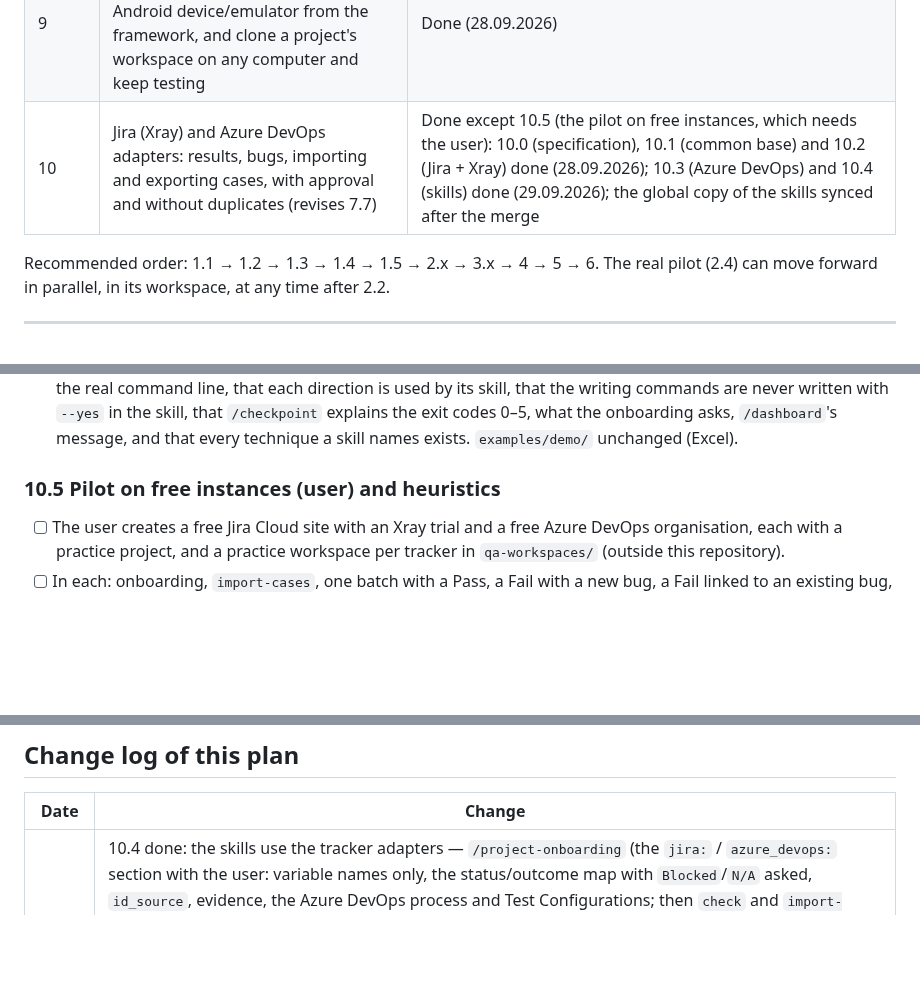
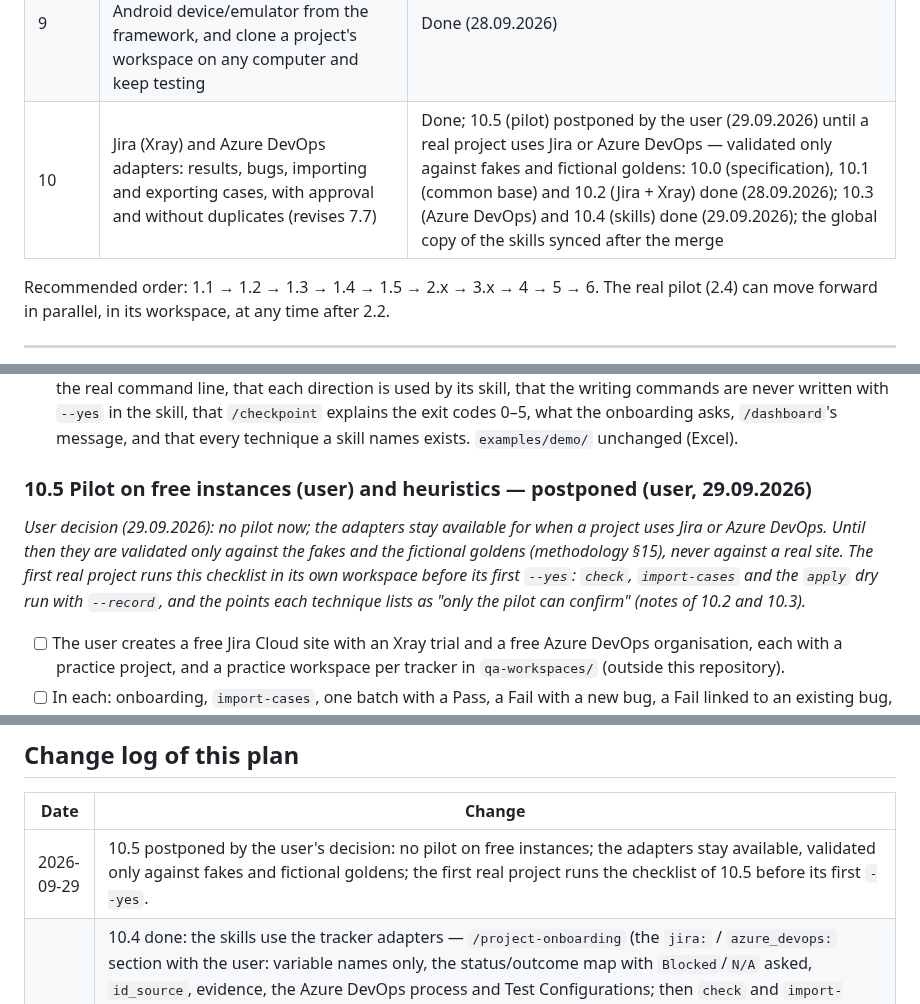
Before and after one commit to pedroalmeida981/qa-assistant, a Markdown page: docs/development-plan.md, 3 parts joined by grey strips. Drawn GitHub-style; blank space fills up the shorter version.

Commit message:
10.5: pilot postponed by the user; adapters validated only against fakes
Co-Authored-By: Claude Opus 5.5 <noreply@anthropic.com>

```diff
--- a/docs/development-plan.md
+++ b/docs/development-plan.md
@@ -35,7 +35,7 @@
 | 7 | Closing: CI on Linux, pilot, real golden, protected history, fixed versions, reproducible demo, scope decisions, v1.0 | Done: **v1.0** (25.09.2026) |
 | 8 | `qa-audit`: automated audit engine alongside the workspace layer (`docs/qa-audit.md`); and the translation (8.11) | 8.0–8.10 done (8.10 login merged 26.09.2026; `/audit-accessibility` on `qa-audit` and `tools/a11y/` retired, 26.09.2026); 8.12 saved sessions, 8.13 sitemap discovery and 8.14 several engines in one run, 8.15 `qa-audit check` and 8.16 fixes from the first real use done (26.09.2026); 8.17 (focus visibility decided by pixels) done (26.09.2026); 8.11 (everything in English) done (27.09.2026) |
 | 9 | Conversational apps on a device and portable workspaces: drive an Android device/emulator from the framework, and clone a project's workspace on any computer and keep testing | Done (28.09.2026) |
-| 10 | Jira (Xray) and Azure DevOps adapters: results, bugs, importing and exporting cases, with approval and without duplicates (revises 7.7) | Done except 10.5 (the pilot on free instances, which needs the user): 10.0 (specification), 10.1 (common base) and 10.2 (Jira + Xray) done (28.09.2026); 10.3 (Azure DevOps) and 10.4 (skills) done (29.09.2026); the global copy of the skills synced after the merge |
+| 10 | Jira (Xray) and Azure DevOps adapters: results, bugs, importing and exporting cases, with approval and without duplicates (revises 7.7) | Done; 10.5 (pilot) postponed by the user (29.09.2026) until a real project uses Jira or Azure DevOps — validated only against fakes and fictional goldens: 10.0 (specification), 10.1 (common base) and 10.2 (Jira + Xray) done (28.09.2026); 10.3 (Azure DevOps) and 10.4 (skills) done (29.09.2026); the global copy of the skills synced after the merge |
 
 Recommended order: 1.1 → 1.2 → 1.3 → 1.4 → 1.5 → 2.x → 3.x → 4 → 5 → 6. The real pilot (2.4) can move forward in parallel, in its workspace, at any time after 2.2.
 
@@ -1126,7 +1126,13 @@ Specification: `docs/technique-jira-xray.md` (with the common contract of the tr
   never written with `--yes` in the skill, that `/checkpoint` explains the exit codes 0–5, what the onboarding asks,
   `/dashboard`'s message, and that every technique a skill names exists. `examples/demo/` unchanged (Excel).
 
-### 10.5 Pilot on free instances (user) and heuristics
+### 10.5 Pilot on free instances (user) and heuristics — postponed (user, 29.09.2026)
+*User decision (29.09.2026): no pilot now; the adapters stay available for when a project uses Jira or Azure DevOps.
+Until then they are validated only against the fakes and the fictional goldens (methodology §15), never against a real
+site. The first real project runs this checklist in its own workspace before its first `--yes`: `check`,
+`import-cases` and the `apply` dry run with `--record`, and the points each technique lists as "only the pilot can
+confirm" (notes of 10.2 and 10.3).*
+
 - [ ] The user creates a free Jira Cloud site with an Xray trial and a free Azure DevOps organisation, each with a
   practice project, and a practice workspace per tracker in `qa-workspaces/` (outside this repository).
 - [ ] In each: onboarding, `import-cases`, one batch with a Pass, a Fail with a new bug, a Fail linked to an existing
@@ -1146,6 +1152,7 @@ export new cases, and be continued on another computer; the unit tests and both
 
 | Date | Change |
 |---|---|
+| 2026-09-29 | 10.5 postponed by the user's decision: no pilot on free instances; the adapters stay available, validated only against fakes and fictional goldens; the first real project runs the checklist of 10.5 before its first `--yes`. |
 | 2026-09-29 | 10.4 done: the skills use the tracker adapters — `/project-onboarding` (the `jira:` / `azure_devops:` section with the user: variable names only, the status/outcome map with `Blocked`/`N/A` asked, `id_source`, evidence, the Azure DevOps process and Test Configurations; then `check` and `import-cases`), `/checkpoint` (7a: `apply` dry run, the plan shown, `--yes` after approval, exit codes 0–5, the `run` block, `tracker/` committed), `/log-bug` (`bug-search` first, the user decides, `new_defect` / `bug` / `bug_status` in the run log), `/generate-cases` (cases file, `export-cases` dry run, `--yes`, final IDs), `/plan-batch` and `/run-batch` (`tracker/cases.json`, the tracker's IDs and map), `/end-session` (the records of what was sent against the run logs), `/dashboard` (Excel only, said clearly), `/test-api`; README. 7 new tests in `tests/test_skills.py` (552 → 559). The global copy of the skills is synced after the merge. Choices in the note of 10.4. |
 | 2026-09-29 | 10.3 done: the Azure DevOps Services back-end (`adapters/azure_devops/`: `check`, `import-cases`, `export-cases`, `apply`, `bug-search`), the endpoints confirmed against the public documentation (list in the note of 10.3) and the technique fixed first (v1.2: comments preview `7.1-preview.4`, bugs linked through the result's `associatedBugs`, points per suite, build in the run's name and comment, no dates, the run's marker in its comment, the state change right after the new bugs, full area paths); `azure-devops` in `IMPLEMENTED` and the "no adapter yet" warning removed (`validate_project.py`, methodology §1.1/§4.2, template, README); golden `tests/golden/azure_devops/` (5 scenarios, hand-written requests) and `tests/test_azure_devops_adapter.py` with a stateful fake Azure DevOps (round trip, exit codes 0–5, uncertain writes, continuation tokens, relaxed passes, Basic refused); `CLAUDE.md`. Tests 513 → 552. Choices and what only the pilot confirms in the note of 10.3. |
 | 2026-09-28 | 10.2 done: the Jira Cloud + Xray Cloud back-end (`adapters/jira/`: `check`, `import-cases`, `export-cases`, `apply`, `bug-search`), the endpoints confirmed against the public documentation (list in the note of 10.2) and the technique fixed first (v1.2: multipart import for the first chunk, the build in the summary, `getTests` by issue ids, the plan status through `status(testPlan:)`, rich text of new tests through Jira, final IDs in `ids.yaml`); `jira` in `IMPLEMENTED` (`validate_project.py`: the section required, no "no adapter" warning); golden `tests/golden/jira/` (5 scenarios, hand-written requests) and `tests/test_jira_adapter.py` with a stateful fake Jira + Xray (round trip, exit codes 0–5, the uncertain write, pagination, re-authentication, relaxed passes); `CLAUDE.md`, the template. Tests 479 → 513. Choices and what only the pilot confirms in the note of 10.2. |
```
